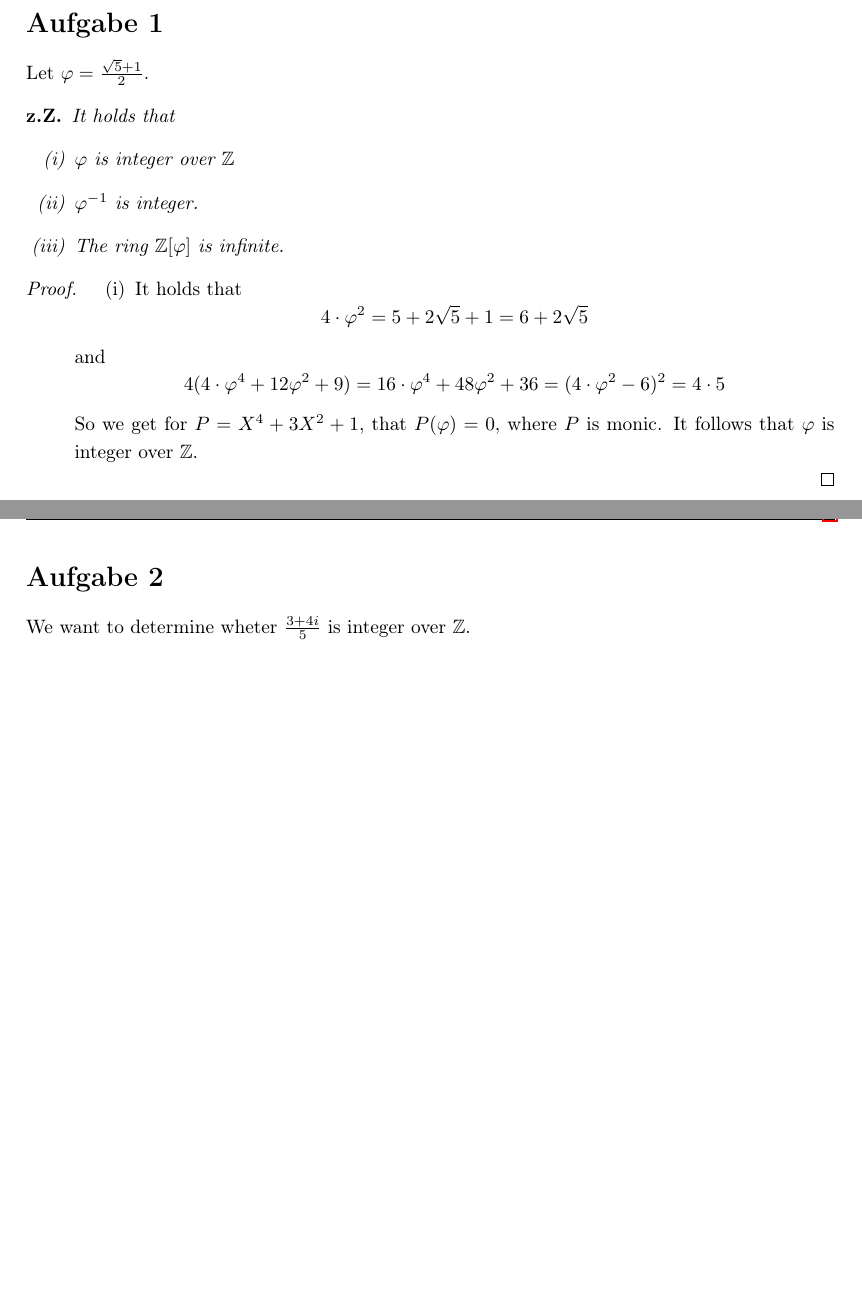
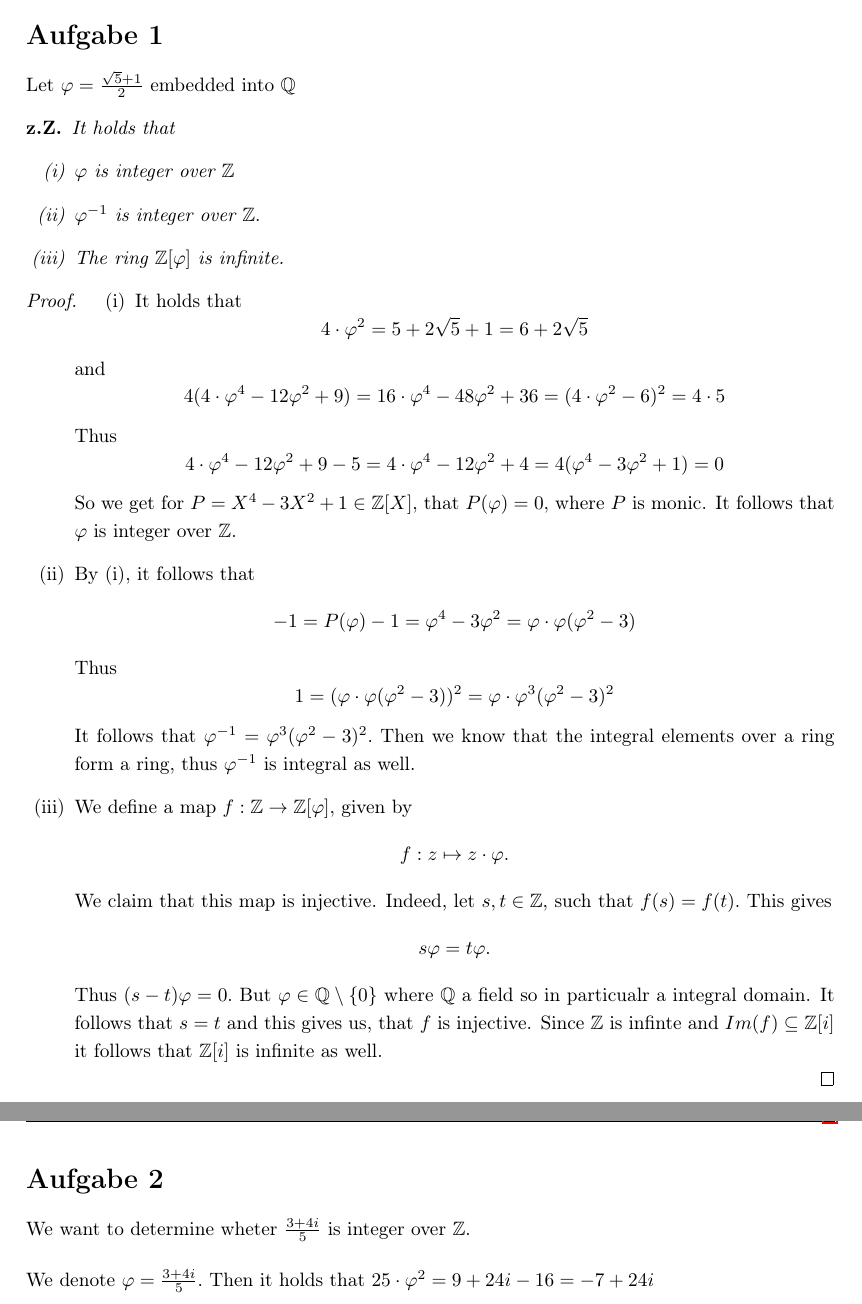
Before and after one commit to walzeke/algebraic_number_theory_repetition, a LaTeX document (Serien/serie_02/ant_serie_02_kw.tex): two parts of pages 1 and 2 of 4, joined at a grey line, cut so that both start at the same text, the shorter picture padded with empty space. Compiled offline with pdfLaTeX.

Commit message:
sheet 2_1

```diff
--- a/Serien/serie_02/ant_serie_02_kw.tex
+++ b/Serien/serie_02/ant_serie_02_kw.tex
@@ -54,9 +54,9 @@
 \pagestyle{fancy}
 
 \newcommand{\authorname}{Ken Walzer}
-\newcommand{\semester}{HS 2024}
-\newcommand{\course}{Elliptic curve}
-\newcommand{\homeworkNumber}{5}
+\newcommand{\semester}{HS 2023}
+\newcommand{\course}{Algebraic number theory}
+\newcommand{\homeworkNumber}{2}
 \newcommand{\Zn}{\mathcal{Z}}
 \newcommand{\Vn}{V_{\mathbb{P}^n}}
 \newcommand{\RR}{\mathbb{R}}
@@ -88,12 +88,12 @@
 \begin{document}
 
 	\section*{Aufgabe 1}
-	Let $\varphi = \frac{\sqrt{5} + 1}{2}.$
+	Let $\varphi = \frac{\sqrt{5} + 1}{2}$ embedded into $\QQ$
 	\begin{zz*}
 		It holds that
 		\begin{enumerate}[label = (\roman*)]
 			\item $\varphi$ is integer over $\ZZ$
-			\item $\varphi^{-1}$ is integer.
+			\item $\varphi^{-1}$ is integer over $\ZZ.$
 			\item The ring $\ZZ[\varphi]$ is infinite.
 		\end{enumerate}
 	\end{zz*}
@@ -102,14 +102,29 @@
 			\item It holds that
 			\[4\cdot \varphi^2 = 5+2\sqrt{5} + 1 = 6+2\sqrt{5}\]
 			and
-			\[4(4\cdot \varphi^4 + 12\varphi^2 + 9) = 16\cdot \varphi^4 + 48\varphi^2 + 36 = (4\cdot \varphi^2-6)^2 = 4\cdot5\]
-			So we get for $P = X^4 + 3X^2 + 1,$ that $P(\varphi) = 0,$ where $P$ is monic. It follows that $\varphi$ is integer over $\ZZ.$
+			\[4(4\cdot \varphi^4 - 12\varphi^2 + 9) = 16\cdot \varphi^4 - 48\varphi^2 + 36 = (4\cdot \varphi^2-6)^2 = 4\cdot5\]
+			Thus
+			\[4\cdot \varphi^4 - 12\varphi^2 + 9 - 5 = 4\cdot \varphi^4-12\varphi^2 +4 = 4(\varphi^4-3\varphi^2+1) = 0\]
+			So we get for $P = X^4 - 3X^2 + 1\in \ZZ[X],$ that $P(\varphi) = 0,$ where $P$ is monic. It follows that $\varphi$ is integer over $\ZZ.$
+			\item By (i), it follows that
+			\[-1 = P(\varphi) - 1= \varphi^4 - 3\varphi^2 = \varphi\cdot \varphi(\varphi^2 - 3)\]
+			Thus
+			\[1 = (\varphi\cdot \varphi(\varphi^2 - 3))^2 = \varphi\cdot \varphi^3(\varphi^2 - 3)^2\]
+			It follows that $\varphi^{-1} = \varphi^3(\varphi^2-3)^2.$ Then we know that the integral elements over a ring form a ring, thus $\varphi^{-1}$ is integral as well.
+			\item We define a map $f: \ZZ\to \ZZ[\varphi],$ given by
+			\[f: z\mapsto z\cdot \varphi.\]
+			We claim that this map is injective. Indeed, let $s,t\in \ZZ,$ such that $f(s) = f(t).$ This gives
+			\[s\varphi = t\varphi.\]
+			Thus $(s-t)\varphi = 0.$ But $\varphi\in \QQ\setminus\{0\}$ where $\QQ$ a field so in particualr a integral domain. It follows that $s = t$ and this gives us, that $f$ is injective. Since $\ZZ$ is infinte and $Im(f)\subseteq\ZZ[i]$ it follows that $\ZZ[i]$ is infinite as well.
 		\end{enumerate}
 	\end{proof}
 	\pagebreak
 
 	\section*{Aufgabe 2}
 	We want to determine wheter $\frnr$ is integer over $\ZZ.$
+	\bigskip
+
+	We denote $\varphi = \frnr.$ Then it holds that $25\cdot \varphi^2 = 9 + 24i - 16 = -7 + 24i$
 	\pagebreak
 
 	\section*{Aufgabe 3}
```
